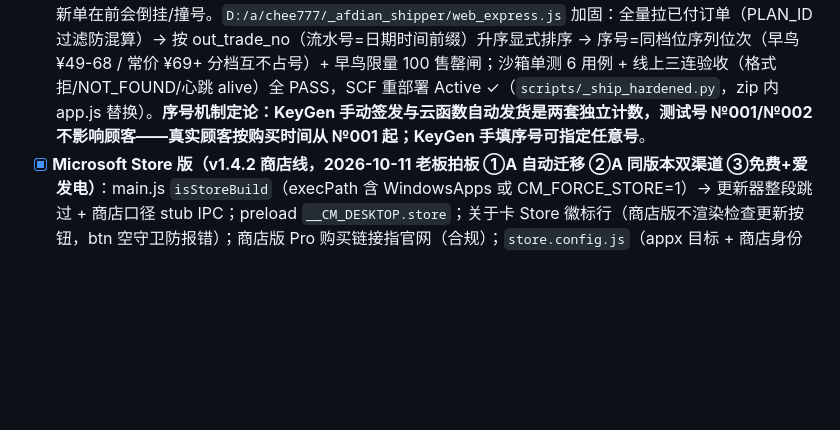
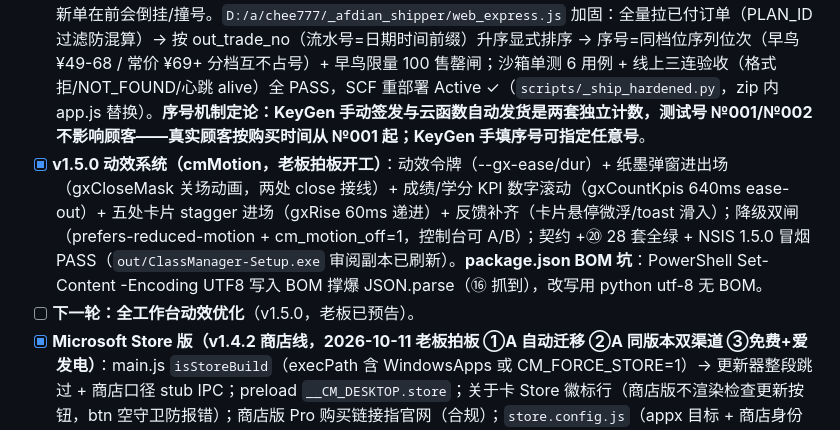
Before and after one commit to cheeeom/class-manager-desktop, a Markdown page: PROGRESS.md, the part around the change. Drawn GitHub-style; blank space fills up the shorter version.

Commit message:
PROGRESS：v1.5.0 动效系统归档

```diff
--- a/PROGRESS.md
+++ b/PROGRESS.md
@@ -26,6 +26,8 @@
 - [x] 打包 BUILD-OK + CM_SMOKE PASS（v1.4.1）；ClassManager-Setup.exe 副本同步。
 - [x] **PRO 卡预览等老板审阅**（现实现即图三 B 印章式设计，赞赏卡/满天弹窗激活后停发）；**已发布（2026-10-11 老板令「直接一起打包推送」）**：git 主线 merge 对齐远端（收编 v1.2.6 线 + 落地页水墨风改版 13be2f0）→ 合并树重建 27 套全绿 + 冒烟 PASS → push（git 死代理用 `-c http.proxy=` 绕过 + 直连抖动 HTTP/1.1 重试）→ [v1.4.1 Release](https://github.com/cheeeom/class-manager-desktop/releases/tag/v1.4.1) 三件套验收 ✓（exe×2 同字节 83,413,606 + latest.yml；稳定直链 200 @4.4MB/s；ghproxy 镜像服 1.4.1）。
 - [x] **自动发货序号加固（老板问序号机制后拍板做 C）**：旧云函数按「爱发电返回列表遍历顺序」数数——若 API 新单在前会倒挂/撞号。`D:/a/chee777/_afdian_shipper/web_express.js` 加固：全量拉已付订单（PLAN_ID 过滤防混算）→ 按 out_trade_no（流水号=日期时间前缀）升序显式排序 → 序号=同档位序列位次（早鸟 ¥49-68 / 常价 ¥69+ 分档互不占号）+ 早鸟限量 100 售罄闸；沙箱单测 6 用例 + 线上三连验收（格式拒/NOT_FOUND/心跳 alive）全 PASS，SCF 重部署 Active ✓（`scripts/_ship_hardened.py`，zip 内 app.js 替换）。**序号机制定论：KeyGen 手动签发与云函数自动发货是两套独立计数，测试号 №001/№002 不影响顾客——真实顾客按购买时间从 №001 起；KeyGen 手填序号可指定任意号**。
+- [x] **v1.5.0 动效系统（cmMotion，老板拍板开工）**：动效令牌（--gx-ease/dur）+ 纸墨弹窗进出场（gxCloseMask 关场动画，两处 close 接线）+ 成绩/学分 KPI 数字滚动（gxCountKpis 640ms ease-out）+ 五处卡片 stagger 进场（gxRise 60ms 递进）+ 反馈补齐（卡片悬停微浮/toast 滑入）；降级双闸（prefers-reduced-motion + cm_motion_off=1，控制台可 A/B）；契约 +⑳ 28 套全绿 + NSIS 1.5.0 冒烟 PASS（`out/ClassManager-Setup.exe` 审阅副本已刷新）。**package.json BOM 坑**：PowerShell Set-Content -Encoding UTF8 写入 BOM 撑爆 JSON.parse（⑯ 抓到），改写用 python utf-8 无 BOM。
+- [ ] **下一轮：全工作台动效优化**（v1.5.0，老板已预告）。
 - [x] **Microsoft Store 版（v1.4.2 商店线，2026-10-11 老板拍板 ①A 自动迁移 ②A 同版本双渠道 ③免费+爱发电）**：main.js `isStoreBuild`（execPath 含 WindowsApps 或 CM_FORCE_STORE=1）→ 更新器整段跳过 + 商店口径 stub IPC；preload `__CM_DESKTOP.store`；关于卡 Store 徽标行（商店版不渲染检查更新按钮，btn 空守卫防报错）；商店版 Pro 购买链接指官网（合规）；`store.config.js`（appx 目标 + 商店身份四要素 + 自签测试证书 `certificateSubjectName`，NSIS 线零影响）；**Manifest 已核验**：Identity/Publisher/DisplayName/PublisherDisplayName 逐字匹配 + runFullTrust + 磁贴图自动生成；本地装包需管理员信任根（`_store_cert.ps1` 出 cer，装机时手动导入，上架无需）；商店截图 5 张 1905×1034（`_probe_store_shots.js`）；落地页新增 `privacy.html` 隐私政策。**上架包**：`out\班主任工作台 1.4.1.appx`（120.8MB，自签可提交——商店入库由微软重签）。CM_FORCE_STORE 探针 PASS + NSIS 回归 27 套全绿。
 - [ ] **下一轮：全工作台动效优化**（v1.5.0，老板已预告）。
 
```
